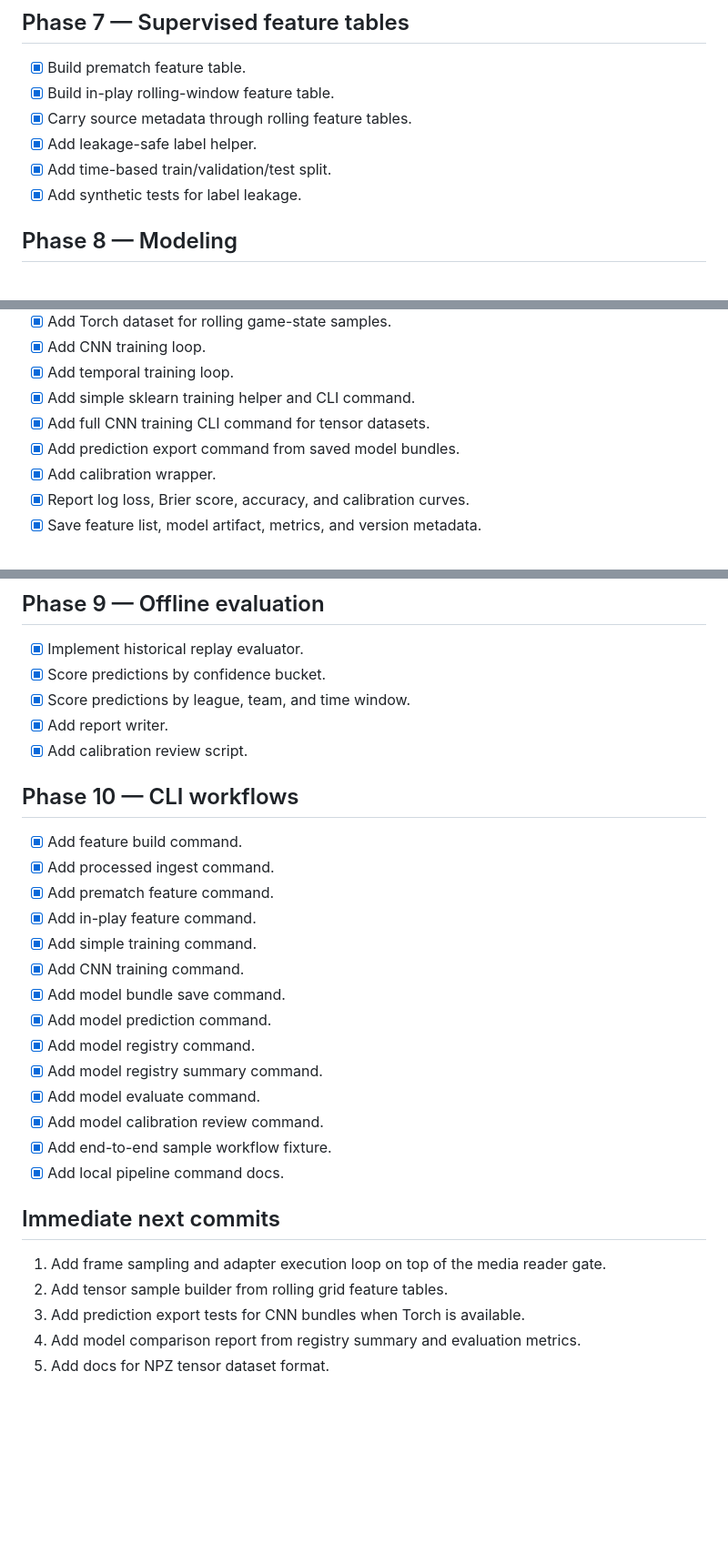
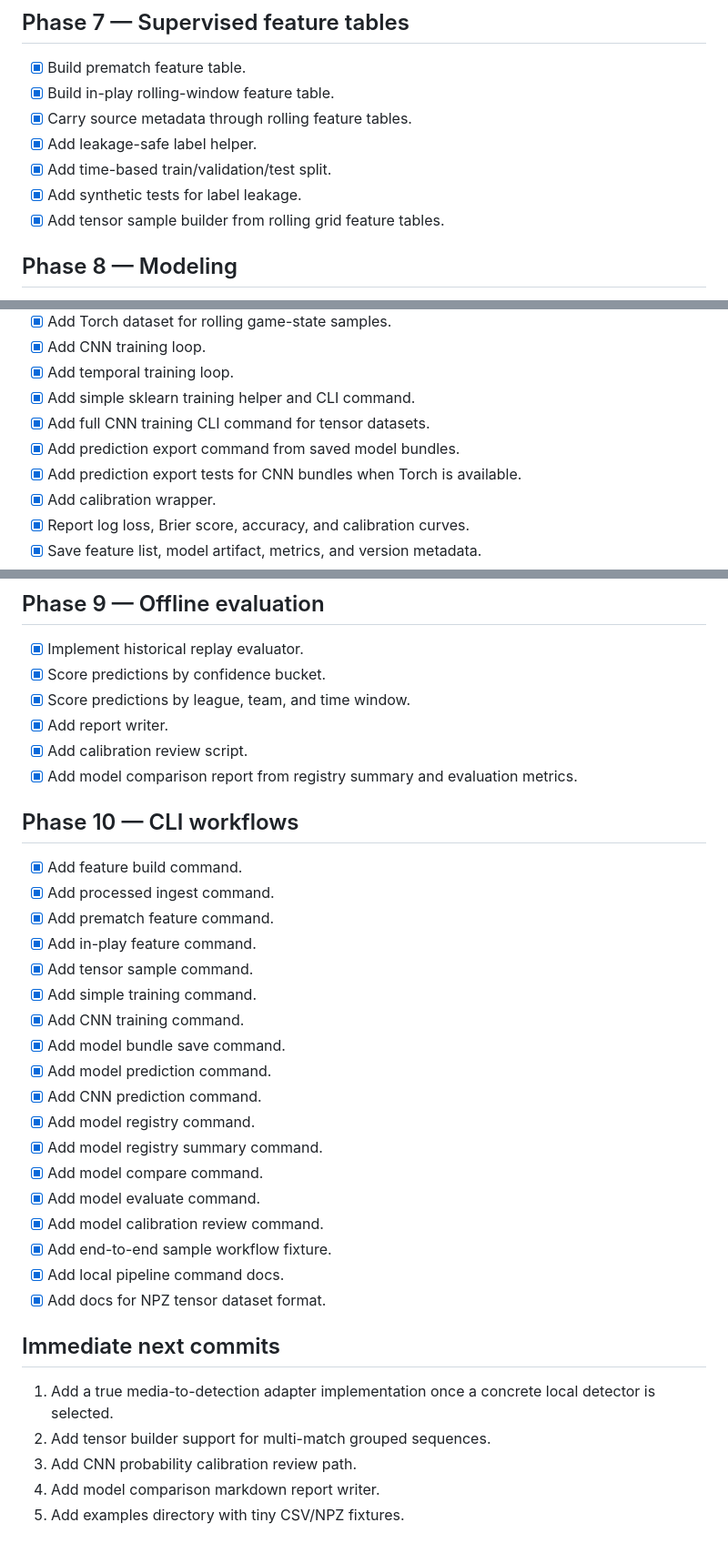
Before and after one commit to scottjoyner/soccer-analytics, a Markdown page: TODO.md, 3 parts joined by grey strips. Shown at 91% size. Drawn GitHub-style; blank space fills up the shorter version.

Commit message:
Update roadmap after tensor and comparison pass

```diff
--- a/TODO.md
+++ b/TODO.md
@@ -87,6 +87,7 @@
 - [x] Add leakage-safe label helper.
 - [x] Add time-based train/validation/test split.
 - [x] Add synthetic tests for label leakage.
+- [x] Add tensor sample builder from rolling grid feature tables.
 
 ## Phase 8 — Modeling
 
@@ -101,6 +102,7 @@
 - [x] Add simple sklearn training helper and CLI command.
 - [x] Add full CNN training CLI command for tensor datasets.
 - [x] Add prediction export command from saved model bundles.
+- [x] Add prediction export tests for CNN bundles when Torch is available.
 - [x] Add calibration wrapper.
 - [x] Report log loss, Brier score, accuracy, and calibration curves.
 - [x] Save feature list, model artifact, metrics, and version metadata.
@@ -114,6 +116,7 @@
 - [x] Score predictions by league, team, and time window.
 - [x] Add report writer.
 - [x] Add calibration review script.
+- [x] Add model comparison report from registry summary and evaluation metrics.
 
 ## Phase 10 — CLI workflows
 
@@ -121,21 +124,25 @@
 - [x] Add processed ingest command.
 - [x] Add prematch feature command.
 - [x] Add in-play feature command.
+- [x] Add tensor sample command.
 - [x] Add simple training command.
 - [x] Add CNN training command.
 - [x] Add model bundle save command.
 - [x] Add model prediction command.
+- [x] Add CNN prediction command.
 - [x] Add model registry command.
 - [x] Add model registry summary command.
+- [x] Add model compare command.
 - [x] Add model evaluate command.
 - [x] Add model calibration review command.
 - [x] Add end-to-end sample workflow fixture.
 - [x] Add local pipeline command docs.
+- [x] Add docs for NPZ tensor dataset format.
 
 ## Immediate next commits
 
-1. Add frame sampling and adapter execution loop on top of the media reader gate.
-2. Add tensor sample builder from rolling grid feature tables.
-3. Add prediction export tests for CNN bundles when Torch is available.
-4. Add model comparison report from registry summary and evaluation metrics.
-5. Add docs for NPZ tensor dataset format.
+1. Add a true media-to-detection adapter implementation once a concrete local detector is selected.
+2. Add tensor builder support for multi-match grouped sequences.
+3. Add CNN probability calibration review path.
+4. Add model comparison markdown report writer.
+5. Add examples directory with tiny CSV/NPZ fixtures.
```
Also changed, not shown: other parts of TODO.md (+1 -1 lines).
